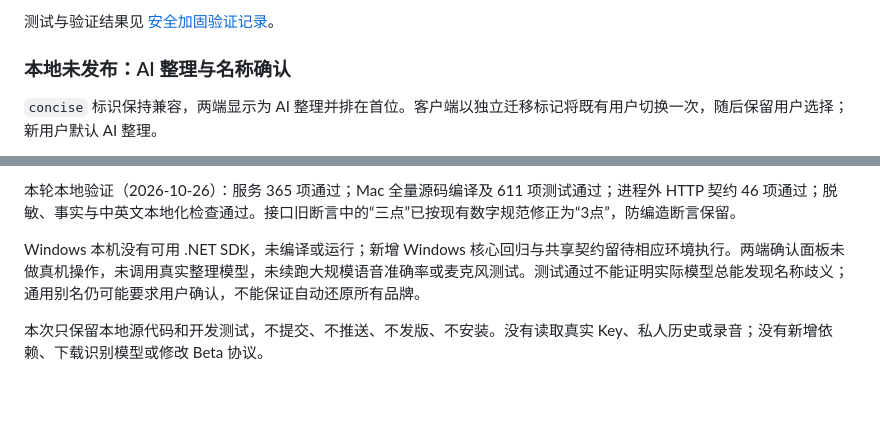
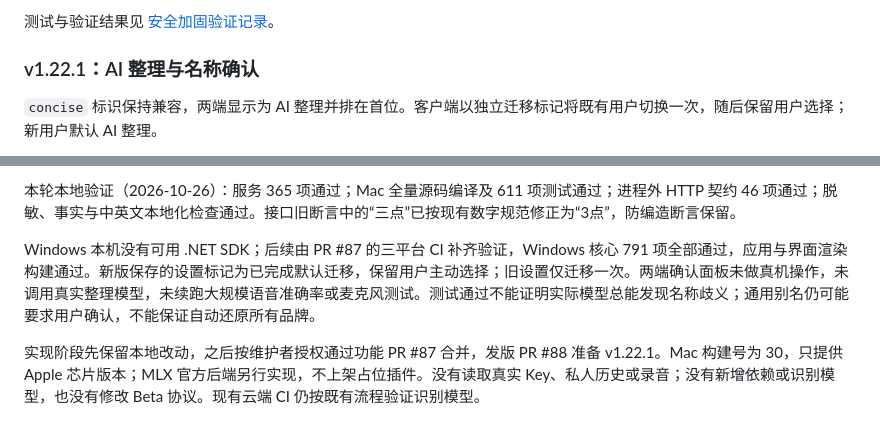
Before and after one commit to FlaxXTT/Typeleast, a Markdown page: docs/架构与交接.md, 2 parts joined by grey strips. Drawn GitHub-style; blank space fills up the shorter version.

Commit message:
交接：补齐云端验证与 v1.22.1 发布状态

```diff
--- a/docs/架构与交接.md
+++ b/docs/架构与交接.md
@@ -212,7 +212,7 @@ Windows 核心逻辑测试可在 Mac 上运行（本轮 539 项）；应用可
 测试与验证结果见 [安全加固验证记录](安全加固验证记录.md)。
 
 
-### 本地未发布：AI 整理与名称确认
+### v1.22.1：AI 整理与名称确认
 
 `concise` 标识保持兼容，两端显示为 AI 整理并排在首位。客户端以独立迁移标记将既有用户切换一次，随后保留用户选择；新用户默认 AI 整理。
 
@@ -229,6 +229,6 @@ Windows 核心逻辑测试可在 Mac 上运行（本轮 539 项）；应用可
 
 本轮本地验证（2026-10-26）：服务 365 项通过；Mac 全量源码编译及 611 项测试通过；进程外 HTTP 契约 46 项通过；脱敏、事实与中英文本地化检查通过。接口旧断言中的“三点”已按现有数字规范修正为“3点”，防编造断言保留。
 
-Windows 本机没有可用 .NET SDK，未编译或运行；新增 Windows 核心回归与共享契约留待相应环境执行。两端确认面板未做真机操作，未调用真实整理模型，未续跑大规模语音准确率或麦克风测试。测试通过不能证明实际模型总能发现名称歧义；通用别名仍可能要求用户确认，不能保证自动还原所有品牌。
+Windows 本机没有可用 .NET SDK；后续由 PR #87 的三平台 CI 补齐验证，Windows 核心 791 项全部通过，应用与界面渲染构建通过。新版保存的设置标记为已完成默认迁移，保留用户主动选择；旧设置仅迁移一次。两端确认面板未做真机操作，未调用真实整理模型，未续跑大规模语音准确率或麦克风测试。测试通过不能证明实际模型总能发现名称歧义；通用别名仍可能要求用户确认，不能保证自动还原所有品牌。
 
-本次只保留本地源代码和开发测试，不提交、不推送、不发版、不安装。没有读取真实 Key、私人历史或录音；没有新增依赖、下载识别模型或修改 Beta 协议。
+实现阶段先保留本地改动，之后按维护者授权通过功能 PR #87 合并，发版 PR #88 准备 v1.22.1。Mac 构建号为 30，只提供 Apple 芯片版本；MLX 官方后端另行实现，不上架占位插件。没有读取真实 Key、私人历史或录音；没有新增依赖或识别模型，也没有修改 Beta 协议。现有云端 CI 仍按既有流程验证识别模型。
```
